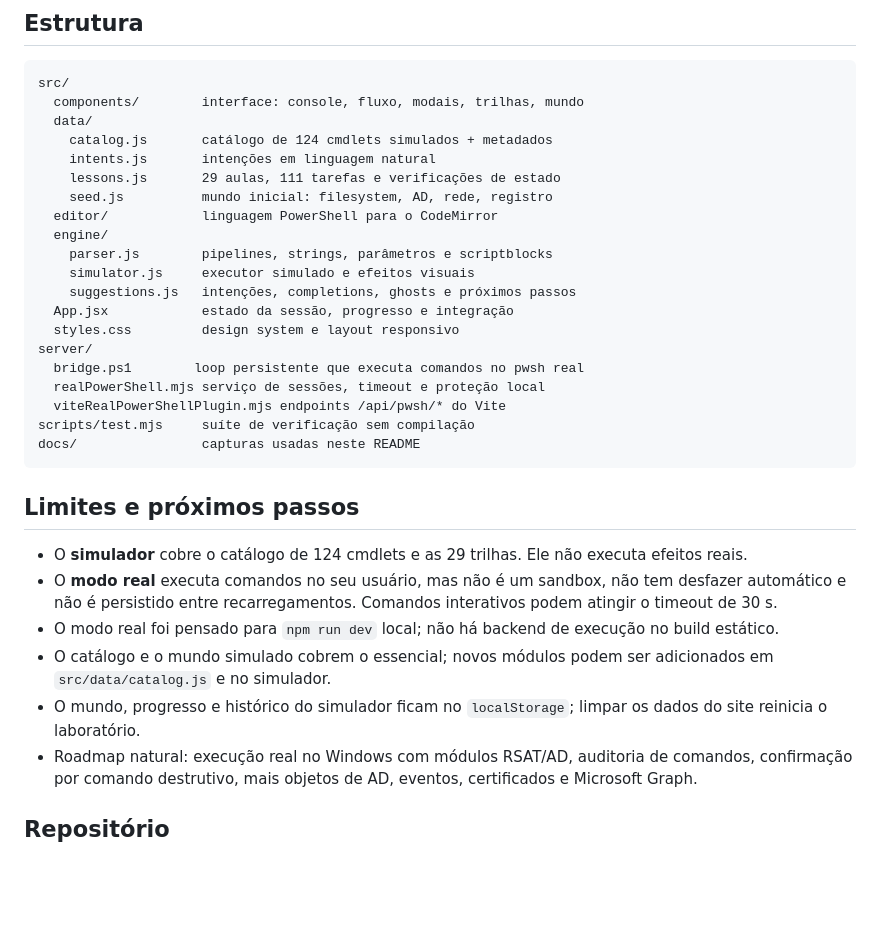
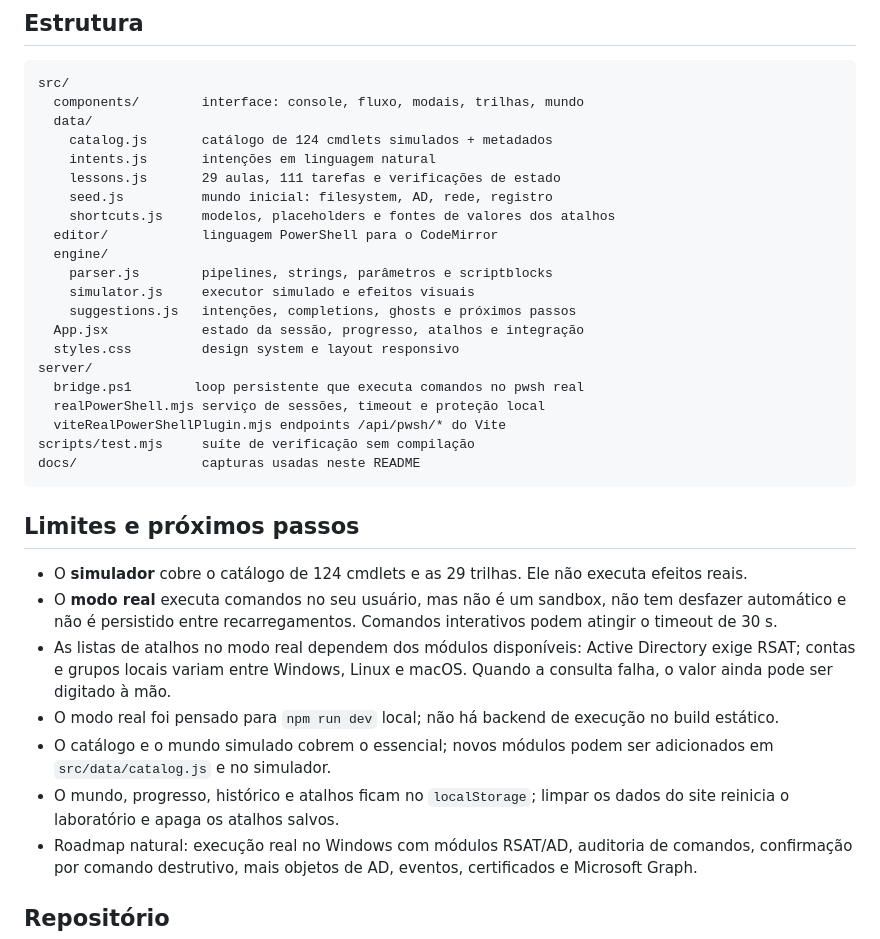
Before and after one commit to MiguelSilvaPorto/powershell-lab, a Markdown page: README.md, the part around one of its changes. Rendered like a GitHub page; blank space fills up the shorter version.

```diff
--- a/README.md
+++ b/README.md
@@ -173,12 +213,13 @@ src/
     intents.js       intenções em linguagem natural
     lessons.js       29 aulas, 111 tarefas e verificações de estado
     seed.js          mundo inicial: filesystem, AD, rede, registro
+    shortcuts.js     modelos, placeholders e fontes de valores dos atalhos
   editor/            linguagem PowerShell para o CodeMirror
   engine/
     parser.js        pipelines, strings, parâmetros e scriptblocks
     simulator.js     executor simulado e efeitos visuais
     suggestions.js   intenções, completions, ghosts e próximos passos
-  App.jsx            estado da sessão, progresso e integração
+  App.jsx            estado da sessão, progresso, atalhos e integração
   styles.css         design system e layout responsivo
 server/
   bridge.ps1        loop persistente que executa comandos no pwsh real
@@ -192,9 +233,10 @@ docs/                capturas usadas neste README
 
 - O **simulador** cobre o catálogo de 124 cmdlets e as 29 trilhas. Ele não executa efeitos reais.
 - O **modo real** executa comandos no seu usuário, mas não é um sandbox, não tem desfazer automático e não é persistido entre recarregamentos. Comandos interativos podem atingir o timeout de 30 s.
+- As listas de atalhos no modo real dependem dos módulos disponíveis: Active Directory exige RSAT; contas e grupos locais variam entre Windows, Linux e macOS. Quando a consulta falha, o valor ainda pode ser digitado à mão.
 - O modo real foi pensado para `npm run dev` local; não há backend de execução no build estático.
 - O catálogo e o mundo simulado cobrem o essencial; novos módulos podem ser adicionados em `src/data/catalog.js` e no simulador.
-- O mundo, progresso e histórico do simulador ficam no `localStorage`; limpar os dados do site reinicia o laboratório.
+- O mundo, progresso, histórico e atalhos ficam no `localStorage`; limpar os dados do site reinicia o laboratório e apaga os atalhos salvos.
 - Roadmap natural: execução real no Windows com módulos RSAT/AD, auditoria de comandos, confirmação por comando destrutivo, mais objetos de AD, eventos, certificados e Microsoft Graph.
 
 ## Repositório
```
Also changed, not shown: other parts of README.md (+42 -2 lines), docs/pslab-shortcut-run.png (added), docs/pslab-shortcuts.png (added), 11 other files.
